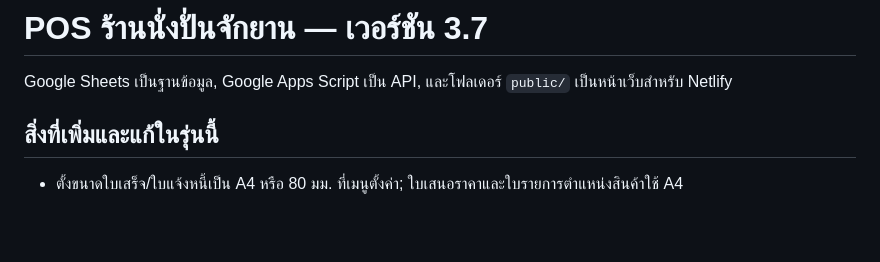
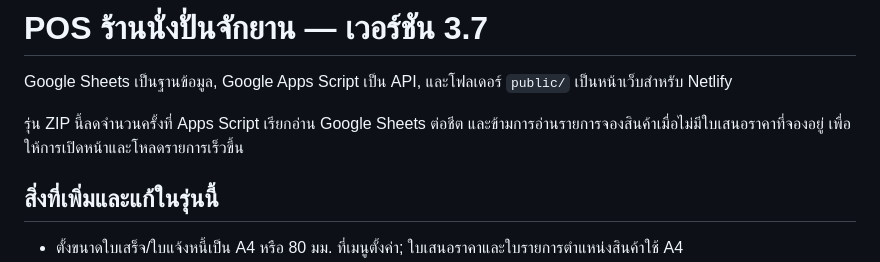
Before and after one commit to pda01nova-ui/Khot-Thep-Shop, a Markdown page: README.md, the part around the change. GitHub-like rendering; blank space fills up the shorter version.

```diff
--- a/README.md
+++ b/README.md
@@ -1,6 +1,8 @@
 # POS ร้านนั่งปั่นจักยาน — เวอร์ชัน 3.7
 
 Google Sheets เป็นฐานข้อมูล, Google Apps Script เป็น API, และโฟลเดอร์ `public/` เป็นหน้าเว็บสำหรับ Netlify
+
+รุ่น ZIP นี้ลดจำนวนครั้งที่ Apps Script เรียกอ่าน Google Sheets ต่อชีต และข้ามการอ่านรายการจองสินค้าเมื่อไม่มีใบเสนอราคาที่จองอยู่ เพื่อให้การเปิดหน้าและโหลดรายการเร็วขึ้น
 
 ## สิ่งที่เพิ่มและแก้ในรุ่นนี้
 
```
